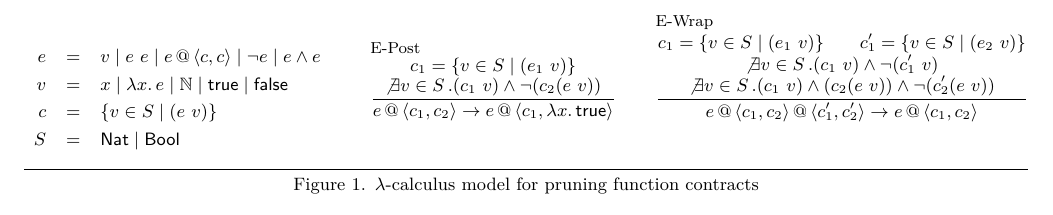
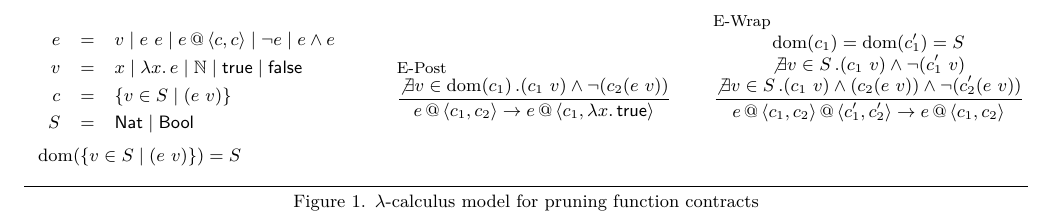
Before and after one commit to bennn/rosette-contract, a LaTeX paper (paper/src.tex, which reads paper/texstyle.tex): part of page 2 of 3, cut so that both start at the same text. Compiled offline with XeLaTeX; a missing font is replaced by an installed copy or a similar font.

Commit message:
[private] src: metafunction to get type from contract

```diff
--- a/paper/src.tex
+++ b/paper/src.tex
@@ -112,6 +112,7 @@ This library has two key ingredients:
 \begin{figure*}[t]
 
 \begin{mathpar}
+  \begin{array}{l}
   \begin{array}{r r l}
     e & = & v \mid e~e \mid \appctc{e}{c}{c} \mid \neg e \mid e \wedge e
     \\[1ex]
@@ -121,19 +122,18 @@ This library has two key ingredients:
     \\[1ex]
     S & = & \tint \mid \tbool
   \end{array}
+  \\[7ex]
+  \ctcdom{\flatctc{v}{S}{e}} = S
+  \end{array}
 
   \inferrule[E-Post]{
-    c_1 = \flatctc{v}{S}{e_1}
-    \\\\
-    \not\exists v \in S\,.(c_1~v) \wedge \neg (c_2 (e~v))
+    \not\exists v \in \ctcdom{c_1}\,.(c_1~v) \wedge \neg (c_2 (e~v))
   }{
     \appctc{e}{c_1}{c_2} \rightarrow \appctc{e}{c_1}{\vlam{x}{\vtrue}}
   }
 
   \inferrule[E-Wrap]{
-    c_1 = \flatctc{v}{S}{e_1}
-    \\
-    c_1' = \flatctc{v}{S}{e_2}
+    \ctcdom{c_1} = \ctcdom{c_1'} = S
     \\\\
     \not\exists v \in S\,.
       (c_1~v) \wedge \neg (c_1'~v)
--- a/paper/texstyle.tex
+++ b/paper/texstyle.tex
@@ -5,6 +5,7 @@
 \newcommand{\appctc}[3]{#1\,@\,\vtup{#2,#3}}
 \newcommand{\flatctc}[3]{\{ #1 \in #2 \mid (#3~#1) \}}
 \newcommand{\ctc}[2]{\textsc{ctc}(#1 \Rightarrow #2)}
+\newcommand{\ctcdom}[1]{\emph{dom}(#1)}
 
 \newcommand{\vlam}[2]{\lambda #1.\,#2}
 \newcommand{\vtup}[1]{\langle #1 \rangle}
```
